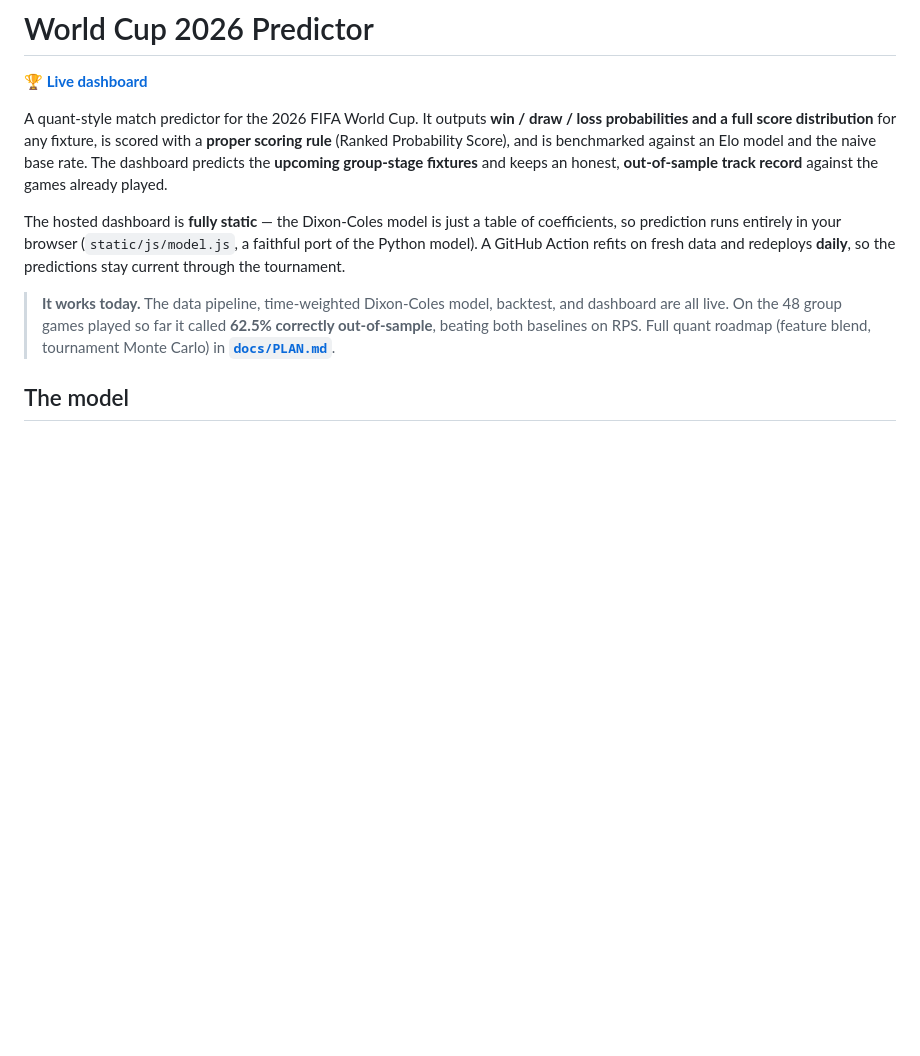
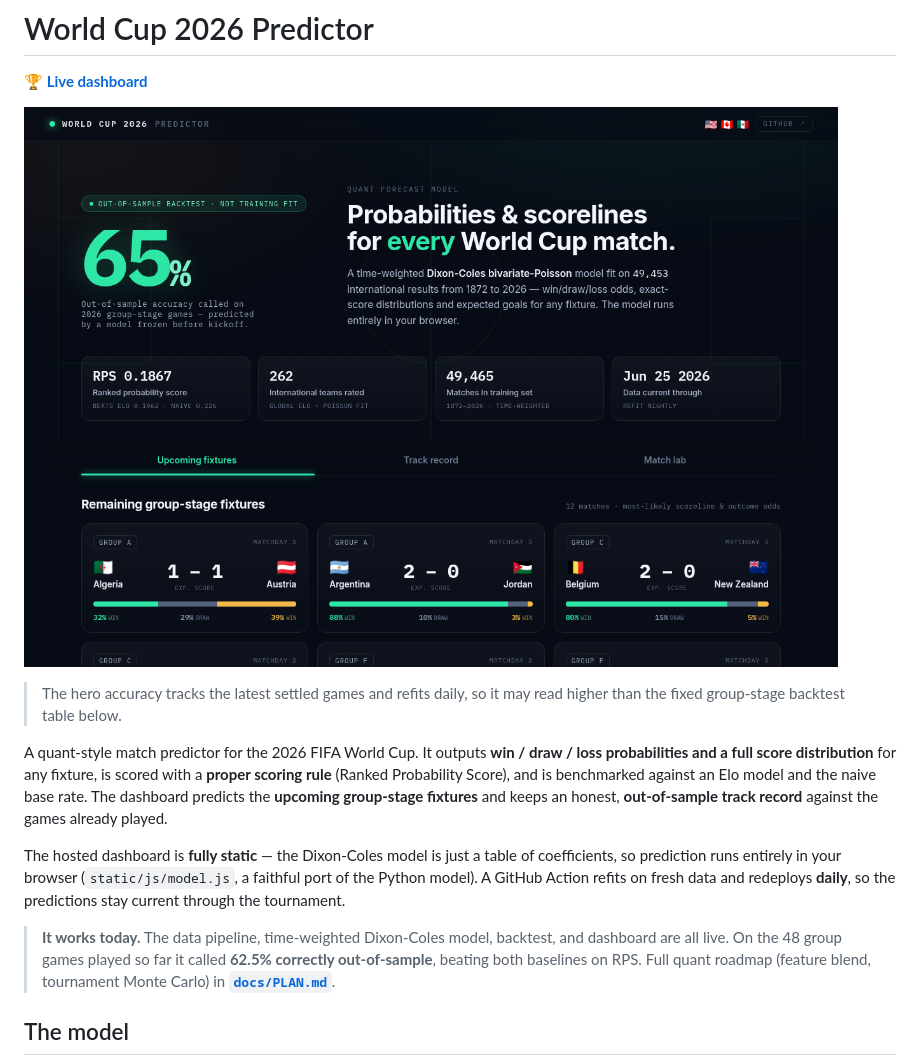
Before and after one commit to nathanaelhub/worldcup-2026-predictor, a Markdown page: README.md, the part around the change. Rendered like a GitHub page; pictures changed too: docs/img/dashboard.png (added); blank space fills up the shorter version.

Commit message:
docs: add live dashboard screenshot to README

```diff
--- a/README.md
+++ b/README.md
@@ -1,6 +1,11 @@
 # World Cup 2026 Predictor
 
 **[🏆 Live dashboard](https://nathanaelhub.github.io/worldcup-2026-predictor/)**
+
+![World Cup 2026 Predictor dashboard](docs/img/dashboard.png)
+
+> The hero accuracy tracks the latest settled games and refits daily, so it may
+> read higher than the fixed group-stage backtest table below.
 
 A quant-style match predictor for the 2026 FIFA World Cup. It outputs **win /
 draw / loss probabilities and a full score distribution** for any fixture, is
```
